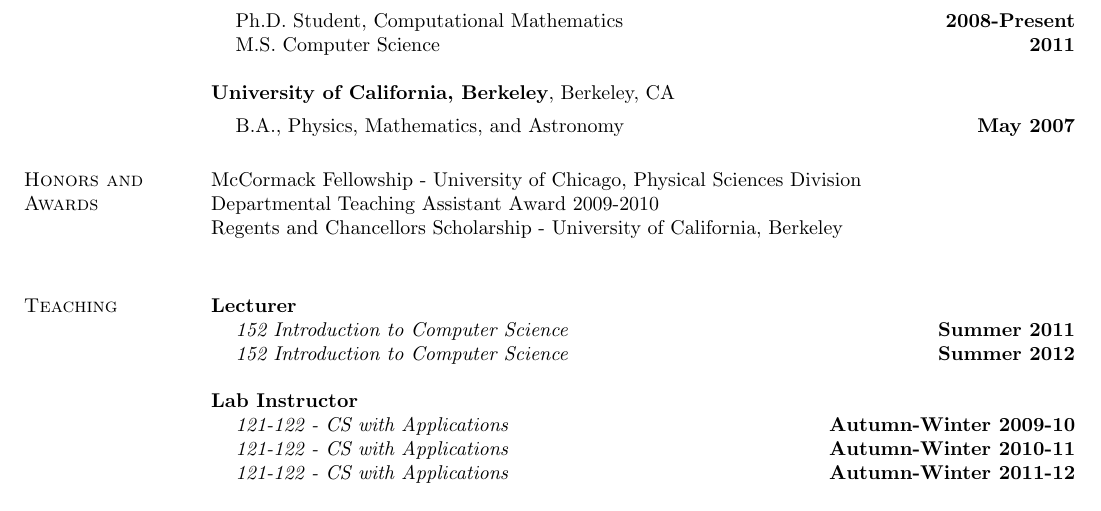
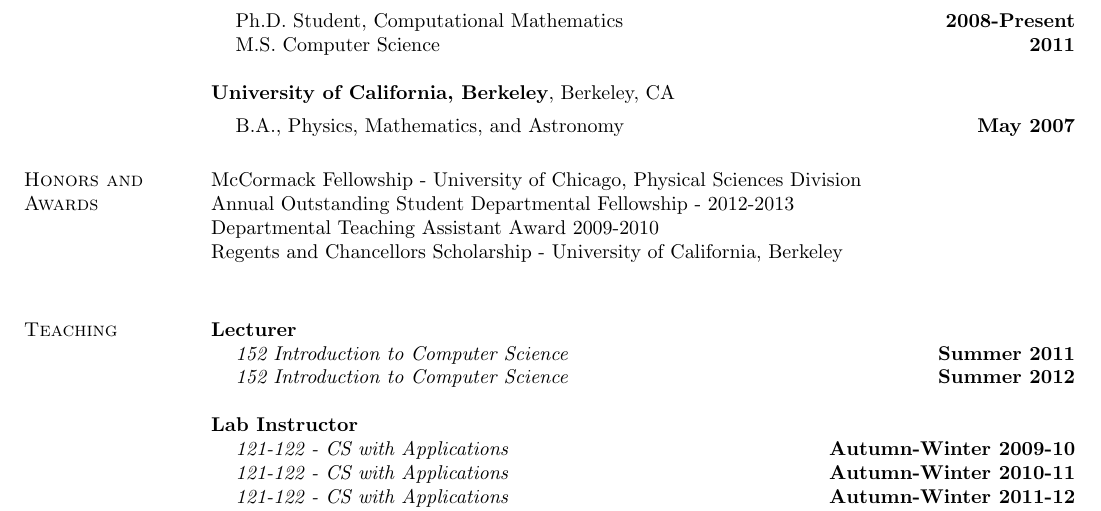
Before and after one commit to mrocklin/cv, a LaTeX CV (mrocklin-cv.tex): part of page 1 of 2, cut so that both start at the same text. Compiled offline with pdfLaTeX.

Commit message:
add outstanding student fellowship
git-svn-id: https://phoenixforge.cs.uchicago.edu/svn/mrocklin/workspace/CV@91 57f84c2c-4e0e-45c4-a345-e60529541cfd

```diff
--- a/mrocklin-cv.tex
+++ b/mrocklin-cv.tex
@@ -69,6 +69,7 @@
 \section{\sc Honors and Awards}
 
 McCormack Fellowship - University of Chicago, Physical Sciences Division\\
+Annual Outstanding Student Departmental Fellowship - 2012-2013\\
 Departmental Teaching Assistant Award 2009-2010\\
 Regents and Chancellors Scholarship - University of California, Berkeley\\
 
```
